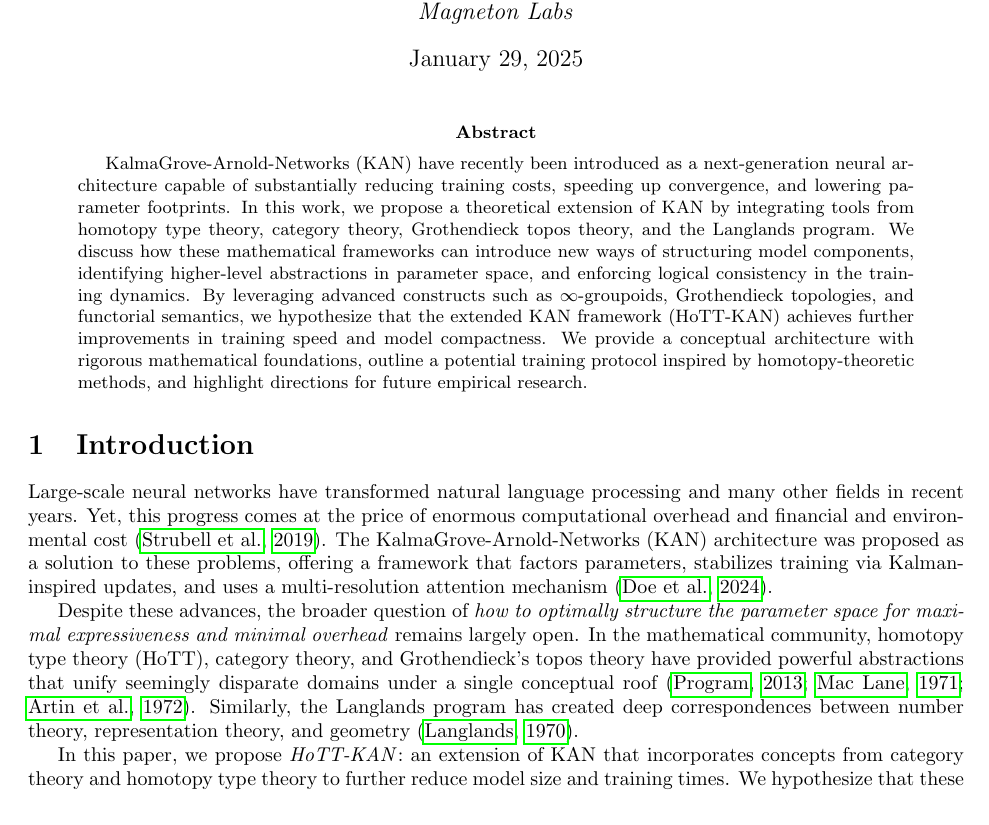
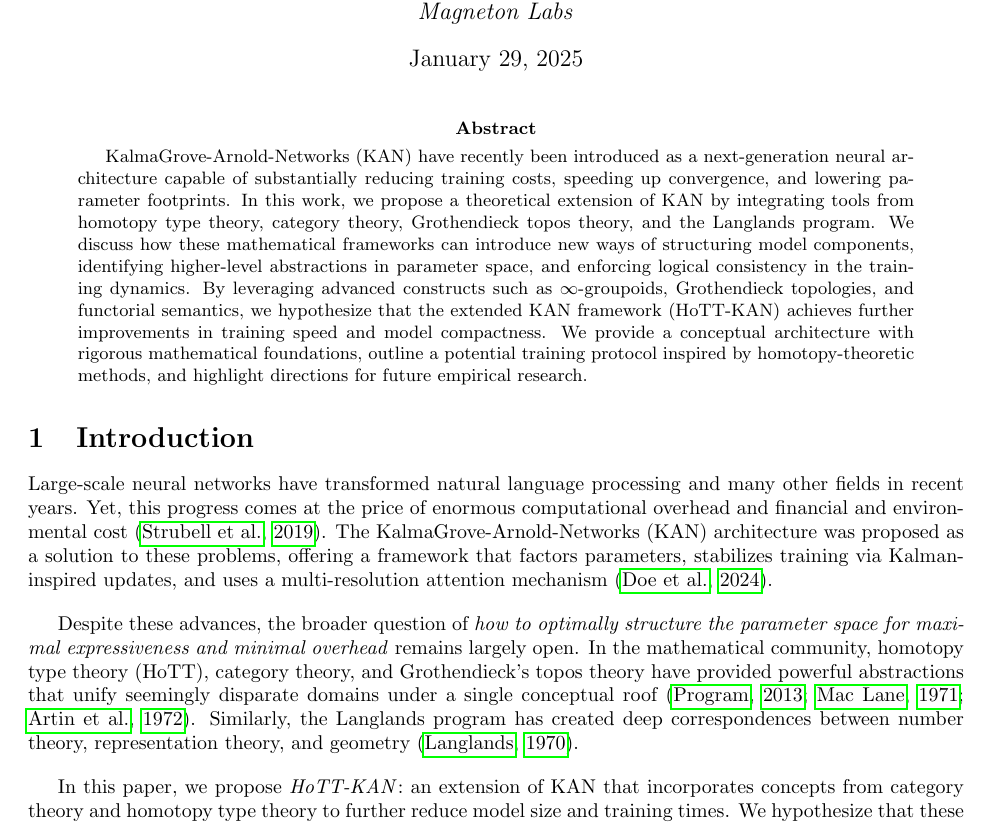
Before and after one commit to MagnetonIO/ai_theory, a LaTeX paper (HoTT_KAN_Version_1.tex): part of page 1 of 4, cut so that both start at the same text. Compiled offline with pdfLaTeX.

Commit message:
fix formatting

```diff
--- a/HoTT_KAN_Version_1.tex
+++ b/HoTT_KAN_Version_1.tex
@@ -48,7 +48,11 @@ KalmaGrove-Arnold-Networks (KAN) have recently been introduced as a next-generat
 
 Large-scale neural networks have transformed natural language processing and many other fields in recent years. Yet, this progress comes at the price of enormous computational overhead and financial and environmental cost \citep{strubell2019energy}. The KalmaGrove-Arnold-Networks (KAN) architecture was proposed as a solution to these problems, offering a framework that factors parameters, stabilizes training via Kalman-inspired updates, and uses a multi-resolution attention mechanism \citep{KAN2024}.
 
+\vspace{1em}
+
 Despite these advances, the broader question of \emph{how to optimally structure the parameter space for maximal expressiveness and minimal overhead} remains largely open. In the mathematical community, homotopy type theory (HoTT), category theory, and Grothendieck's topos theory have provided powerful abstractions that unify seemingly disparate domains under a single conceptual roof \citep{hottbook, maclane1971categories, grothendieck1972}. Similarly, the Langlands program has created deep correspondences between number theory, representation theory, and geometry \citep{langlands1970problems}.
+
+\vspace{1em}
 
 In this paper, we propose \emph{HoTT-KAN}: an extension of KAN that incorporates concepts from category theory and homotopy type theory to further reduce model size and training times. We hypothesize that these mathematical frameworks allow KAN to exploit high-level structural information in data, thereby decreasing the need for massive low-level parameters. We also discuss how Grothendieck topologies and the Langlands program might inform robust, global representations in neural models.
 
```
Also changed, not shown: HoTT_KAN_Version_1.pdf.
